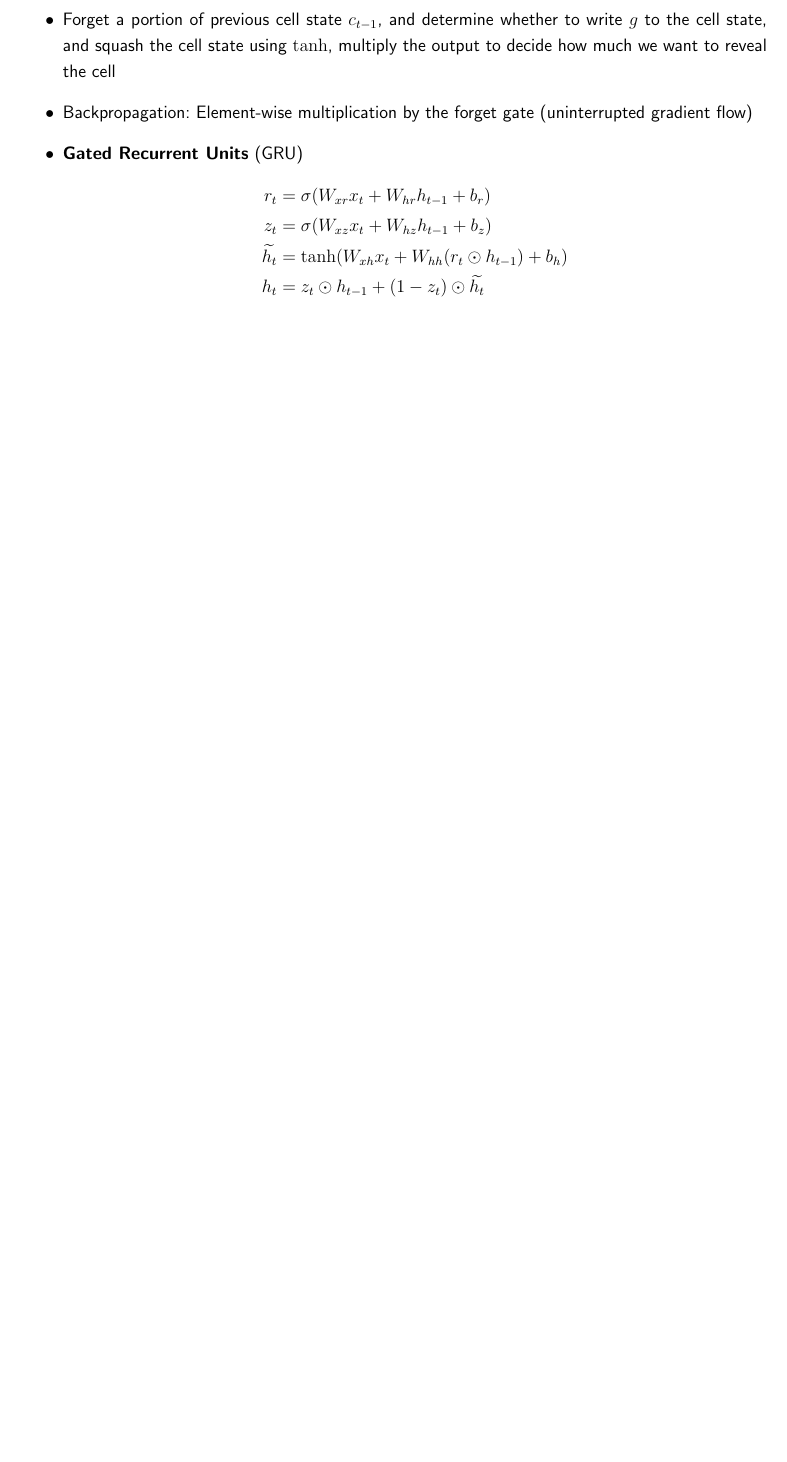
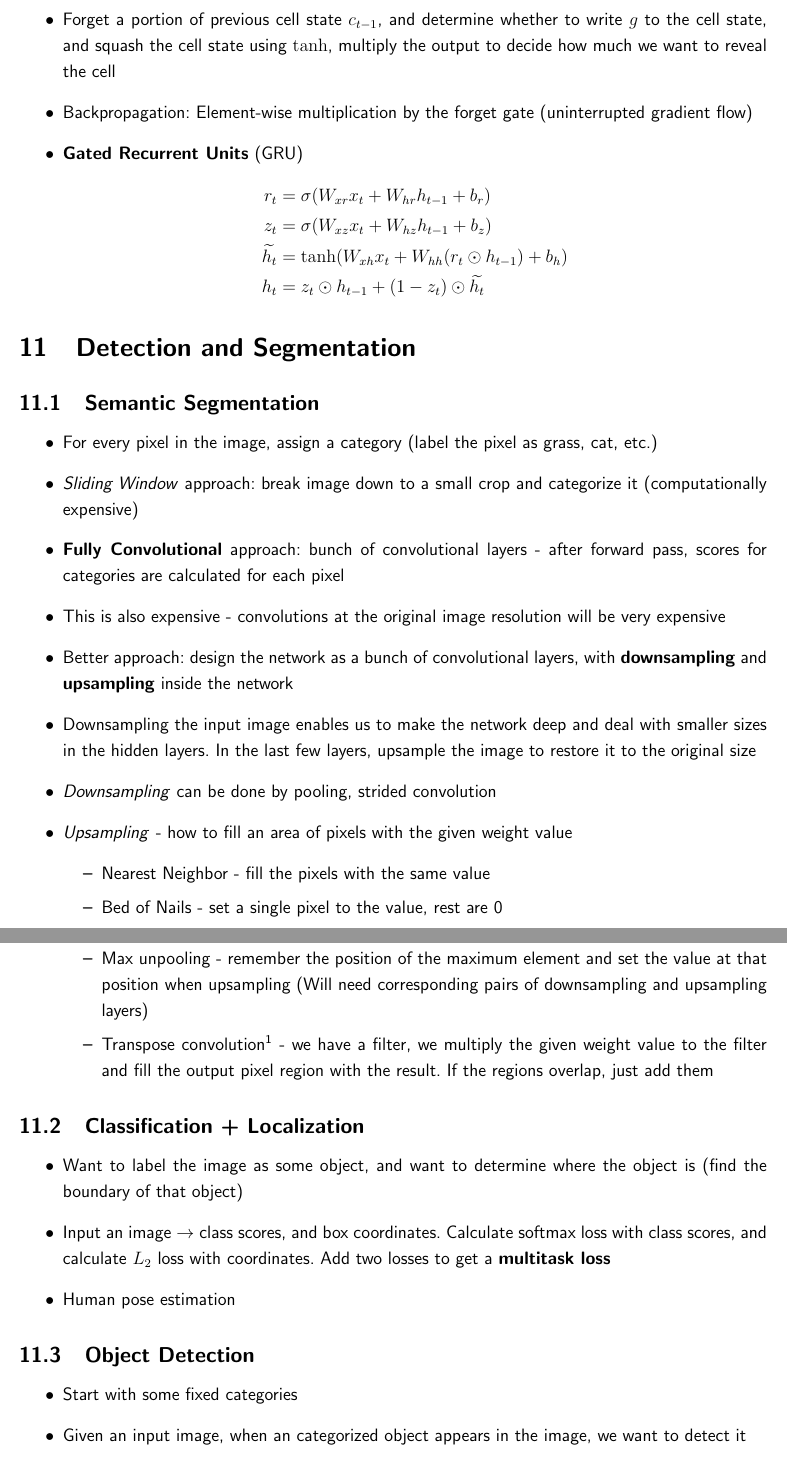
Before and after one commit to calofmijuck/studies, a LaTeX document (CS231n-notes/CS231n.tex, which reads CS231n-notes/lec/11.tex): part of page 20 of 20 before the commit and two parts of pages 20 and 21 of 22 after it, the two joined at a grey line, cut so that both start at the same text, the shorter picture padded with empty space. Compiled offline with pdfLaTeX.

Commit message:
Lecture 11

```diff
--- /dev/null
+++ b/CS231n-notes/lec/11.tex
@@ -0,0 +1,31 @@
+\section{Detection and Segmentation}
+\subsection{Semantic Segmentation}
+\begin{itemize}
+	\item For every pixel in the image, assign a category (label the pixel as grass, cat, etc.)
+	\item \textit{Sliding Window} approach: break image down to a small crop and categorize it (computationally expensive)
+	\item \textbf{Fully Convolutional} approach: bunch of convolutional layers - after forward pass, scores for categories are calculated for each pixel
+	\item This is also expensive - convolutions at the original image resolution will be very expensive
+	\item Better approach: design the network as a bunch of convolutional layers, with \textbf{downsampling} and \textbf{upsampling} inside the network
+	\item Downsampling the input image enables us to make the network deep and deal with smaller sizes in the hidden layers. In the last few layers, upsample the image to restore it to the original size
+	\item \textit{Downsampling} can be done by pooling, strided convolution
+	\item \textit{Upsampling} - how to fill an area of pixels with the given weight value
+	\begin{itemize}
+		\item Nearest Neighbor - fill the pixels with the same value
+		\item Bed of Nails - set a single pixel to the value, rest are 0
+		\item Max unpooling - remember the position of the maximum element and set the value at that position when upsampling (Will need corresponding pairs of downsampling and upsampling layers)
+		\item Transpose convolution\footnote{Also called deconvolution, upconvolution, fractionally strided convolution, backward strided convolution} - we have a filter, we multiply the given weight value to the filter and fill the output pixel region with the result. If the regions overlap, just add them
+	\end{itemize}
+\end{itemize}
+
+\subsection{Classification + Localization}
+\begin{itemize}
+	\item Want to label the image as some object, and want to determine where the object is (find the boundary of that object)
+	\item Input an image $\rightarrow$ class scores, and box coordinates. Calculate softmax loss with class scores, and calculate $L_2$ loss with coordinates. Add two losses to get a \textbf{multitask loss}
+	\item Human pose estimation
+\end{itemize}
+
+\subsection{Object Detection}
+\begin{itemize}
+	\item Start with some fixed categories
+	\item Given an input image, when an categorized object appears in the image, we want to detect it
+	\item Challenging since we don't know how many number of object we expect to see in one image
@@ -0,0 +49 @@
+		\item Computing region proposals dominates the computation time
```
Also changed, not shown: CS231n-notes/CS231n.tex (+2 -0 lines), CS231n-notes/lec/11.tex (31 more changed lines).
